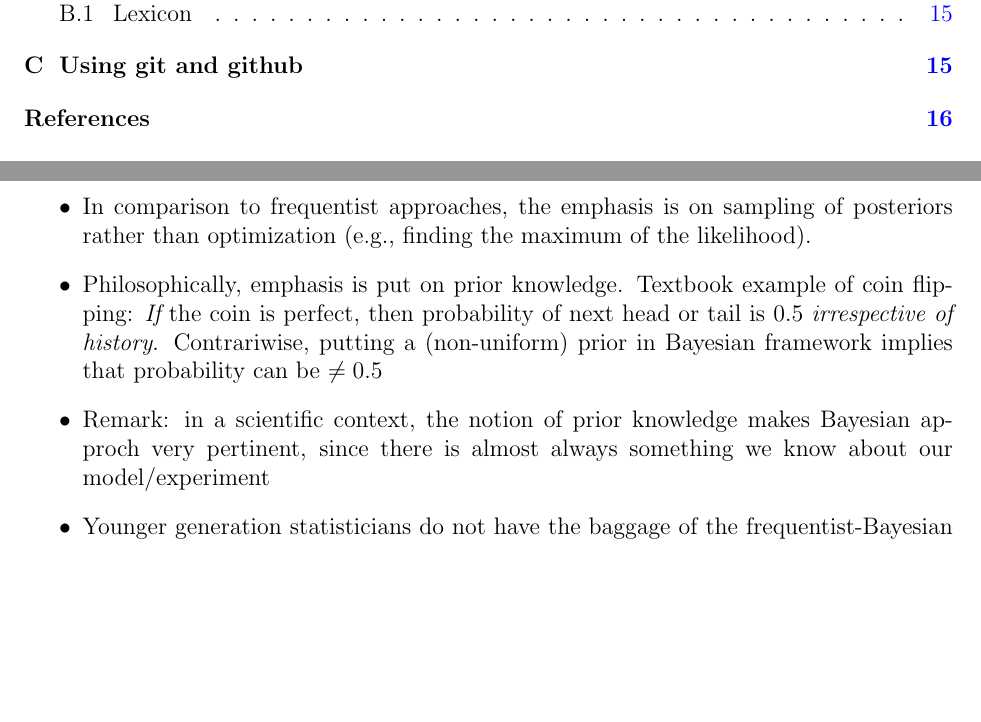
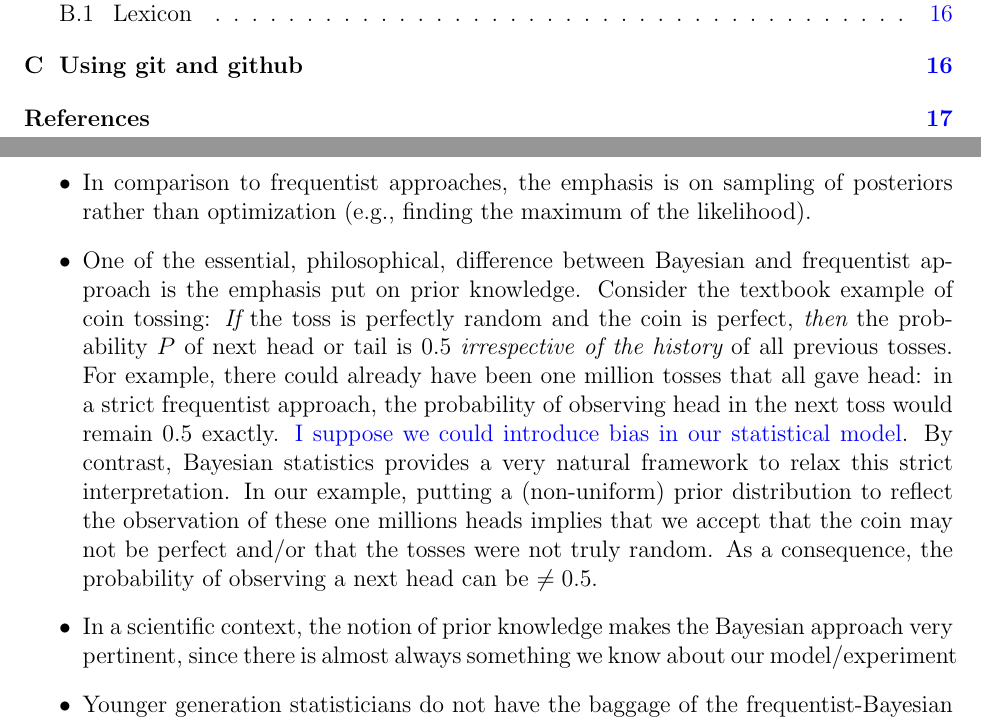
Before and after one commit to bayesint/bayesint.github.io, a LaTeX paper (whitepaper/Bayes_INT_white_paper.tex, which reads whitepaper/local_defs.tex, whitepaper/tex/background.tex): two parts of pages 3 and 9 of 16 before the commit and two parts of pages 3 and 9 of 17 after it, joined at a grey line, cut so that both start at the same text, the shorter picture padded with empty space. Compiled offline with pdfLaTeX.

Commit message:
Update on Background
Small update of the philosophical blurb about the subtle distinction
between Bayesian and frequentists approaches

```diff
--- a/whitepaper/local_defs.tex
+++ b/whitepaper/local_defs.tex
@@ -57,5 +57,7 @@
 \newcommand{\emcee}{emcee}
 
 
+% various
+\newcommand{\gras}[1]{\boldsymbol{#1}}
 
 %%%%%%%%%%%%%%%%% end: local macro definitions %%%%%%%%%%%%%%%%%%%%
--- a/whitepaper/tex/background.tex
+++ b/whitepaper/tex/background.tex
@@ -24,13 +24,12 @@
   \I In comparison to frequentist approaches, the emphasis is on sampling of posteriors
     rather than optimization (e.g., finding the maximum of the likelihood).
 
-  \I Philosophically, emphasis is put on prior knowledge. Textbook example of coin flipping:
-     {\it If} the coin is perfect, then probability of next head or tail is 0.5
-     {\it irrespective of history}. Contrariwise, putting a (non-uniform) prior
-     in Bayesian framework implies that probability can be $\neq 0.5$
+  \I
+One of the essential, philosophical, difference between Bayesian and frequentist approach is the emphasis put on prior knowledge. Consider the textbook example of coin tossing:
+{\it If} the toss is perfectly random and the coin is perfect, {\it then} the probability $P$ of next head or tail is 0.5 {\it irrespective of the history} of all previous tosses. For example, there could already have been one million tosses that all gave head: in a strict frequentist approach, the probability of observing head in the next toss would remain 0.5 exactly. {\color{blue} I suppose we could introduce bias in our statistical model}. By contrast, Bayesian statistics provides a very natural framework to relax this strict interpretation. In our example, putting a (non-uniform) prior distribution to reflect the observation of these one millions heads implies that we accept that the coin may not be perfect and/or that the tosses were not truly random. As a consequence, the probability of observing a next head can be $\neq 0.5$.
 
-  \I Remark: in a scientific context, the notion of prior knowledge makes Bayesian approch
-     very pertinent, since there is almost always something we know about our model/experiment
+  \I
+In a scientific context, the notion of prior knowledge makes the Bayesian approach very pertinent, since there is almost always something we know about our model/experiment
 
   \I Younger generation statisticians do not have the baggage of the frequentist-Bayesian wars;
     they freely use both approaches as tools to do statistical analysis.
```
Also changed, not shown: whitepaper/tex/themes.tex (+13 -2 lines), whitepaper/Bayes_INT_white_paper.pdf.
